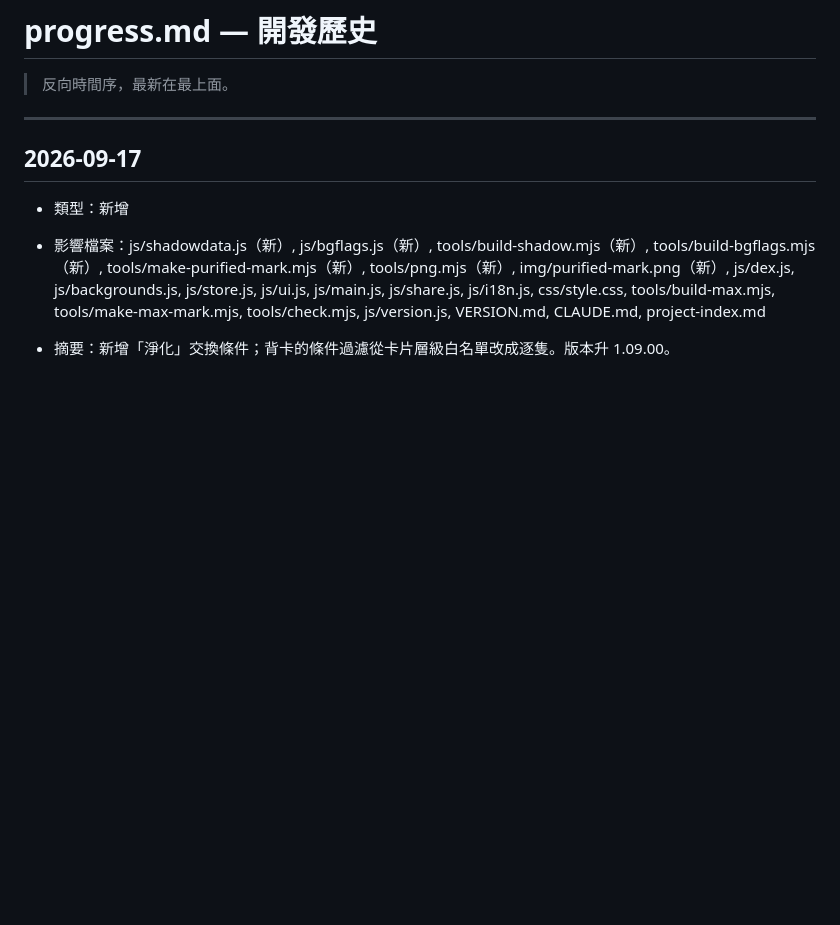
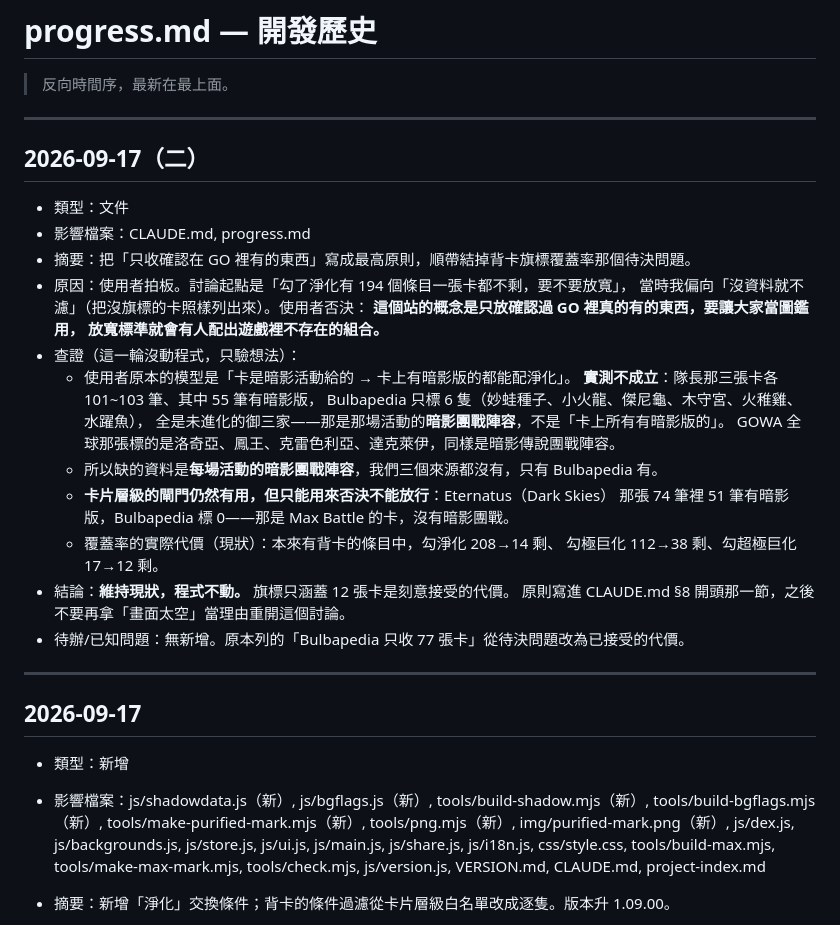
Before and after one commit to JP-study-list/poke-change, a Markdown page: progress.md, the part around the change. GitHub-like rendering; blank space fills up the shorter version.

Commit message:
docs: 只收確認在 GO 裡有的東西，定為最高原則
背卡旗標覆蓋率那個待決問題一併結掉：維持現狀不放寬，程式不動。
查不到就不列，寧可少列不要多列——放寬會讓人配出遊戲裡不存在的組合。

Co-Authored-By: Claude Opus 5 (1M context) <noreply@anthropic.com>

```diff
--- a/progress.md
+++ b/progress.md
@@ -1,6 +1,31 @@
 # progress.md — 開發歷史
 
 > 反向時間序，最新在最上面。
+
+---
+
+## 2026-09-17（二）
+- 類型：文件
+- 影響檔案：CLAUDE.md, progress.md
+- 摘要：把「只收確認在 GO 裡有的東西」寫成最高原則，順帶結掉背卡旗標覆蓋率那個待決問題。
+- 原因：使用者拍板。討論起點是「勾了淨化有 194 個條目一張卡都不剩，要不要放寬」，
+  當時我偏向「沒資料就不濾」（把沒旗標的卡照樣列出來）。使用者否決：
+  **這個站的概念是只放確認過 GO 裡真的有的東西，要讓大家當圖鑑用，
+  放寬標準就會有人配出遊戲裡不存在的組合。**
+- 查證（這一輪沒動程式，只驗想法）：
+  - 使用者原本的模型是「卡是暗影活動給的 → 卡上有暗影版的都能配淨化」。
+    **實測不成立**：隊長那三張卡各 101~103 筆、其中 55 筆有暗影版，
+    Bulbapedia 只標 6 隻（妙蛙種子、小火龍、傑尼龜、木守宮、火稚雞、水躍魚），
+    全是未進化的御三家——那是那場活動的**暗影團戰陣容**，不是「卡上所有有暗影版的」。
+    GOWA 全球那張標的是洛奇亞、鳳王、克雷色利亞、達克萊伊，同樣是暗影傳說團戰陣容。
+  - 所以缺的資料是**每場活動的暗影團戰陣容**，我們三個來源都沒有，只有 Bulbapedia 有。
+  - **卡片層級的閘門仍然有用，但只能用來否決不能放行**：Eternatus（Dark Skies）
+    那張 74 筆裡 51 筆有暗影版，Bulbapedia 標 0——那是 Max Battle 的卡，沒有暗影團戰。
+  - 覆蓋率的實際代價（現狀）：本來有背卡的條目中，勾淨化 208→14 剩、
+    勾極巨化 112→38 剩、勾超極巨化 17→12 剩。
+- 結論：**維持現狀，程式不動。** 旗標只涵蓋 12 張卡是刻意接受的代價。
+  原則寫進 CLAUDE.md §8 開頭那一節，之後不要再拿「畫面太空」當理由重開這個討論。
+- 待辦/已知問題：無新增。原本列的「Bulbapedia 只收 77 張卡」從待決問題改為已接受的代價。
 
 ---
 
```
Also changed, not shown: CLAUDE.md (+15 -0 lines).
